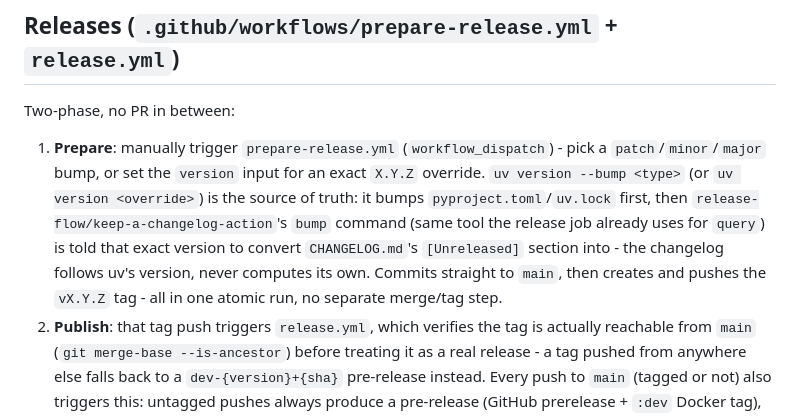
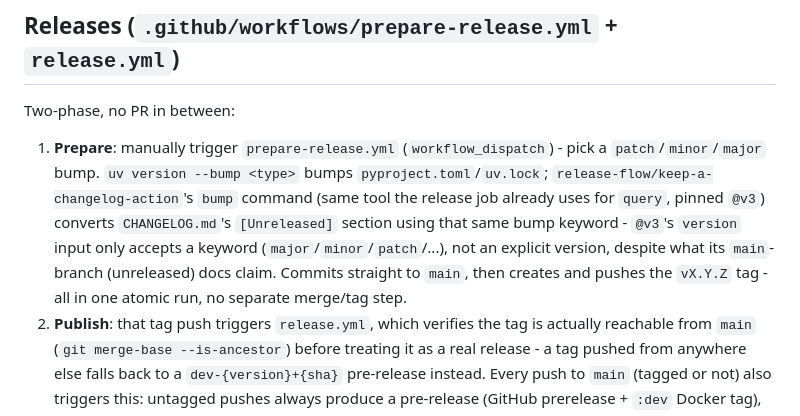
Before and after one commit to afonsoc12/cookistash, a Markdown page: CLAUDE.md, the part around the change. Drawn GitHub-style.

Commit message:
Update CLAUDE.md: version override was removed, keyword-only now
Co-Authored-By: Claude Sonnet 5 <noreply@anthropic.com>

```diff
--- a/CLAUDE.md
+++ b/CLAUDE.md
@@ -73,7 +73,7 @@ Runs on every push to `main` and every PR (draft or not): ruff format/check, myp
 
 Two-phase, no PR in between:
 
-1. **Prepare**: manually trigger `prepare-release.yml` (`workflow_dispatch`) - pick a `patch`/`minor`/`major` bump, or set the `version` input for an exact `X.Y.Z` override. `uv version --bump <type>` (or `uv version <override>`) is the source of truth: it bumps `pyproject.toml`/`uv.lock` first, then `release-flow/keep-a-changelog-action`'s `bump` command (same tool the release job already uses for `query`) is told that exact version to convert `CHANGELOG.md`'s `[Unreleased]` section into - the changelog follows uv's version, never computes its own. Commits straight to `main`, then creates and pushes the `vX.Y.Z` tag - all in one atomic run, no separate merge/tag step.
+1. **Prepare**: manually trigger `prepare-release.yml` (`workflow_dispatch`) - pick a `patch`/`minor`/`major` bump. `uv version --bump <type>` bumps `pyproject.toml`/`uv.lock`; `release-flow/keep-a-changelog-action`'s `bump` command (same tool the release job already uses for `query`, pinned `@v3`) converts `CHANGELOG.md`'s `[Unreleased]` section using that same bump keyword - `@v3`'s `version` input only accepts a keyword (`major`/`minor`/`patch`/...), not an explicit version, despite what its `main`-branch (unreleased) docs claim. Commits straight to `main`, then creates and pushes the `vX.Y.Z` tag - all in one atomic run, no separate merge/tag step.
 2. **Publish**: that tag push triggers `release.yml`, which verifies the tag is actually reachable from `main` (`git merge-base --is-ancestor`) before treating it as a real release - a tag pushed from anywhere else falls back to a `dev-{version}+{sha}` pre-release instead. Every push to `main` (tagged or not) also triggers this: untagged pushes always produce a pre-release (GitHub prerelease + `:dev` Docker tag), tagged-and-verified pushes produce a full release (GitHub release + `:latest`/`:{version}` Docker tags), each pushed to GHCR as multi-arch (`linux/amd64,linux/arm64`).
 
 A tag can't just be created on a PR branch and merged in - this repo only allows squash/rebase merges (`mergeCommitAllowed: false`), which rewrite commits to a new SHA, orphaning any tag pointed at the old one. Hence pushing directly to `main` instead of going through a PR.
```
